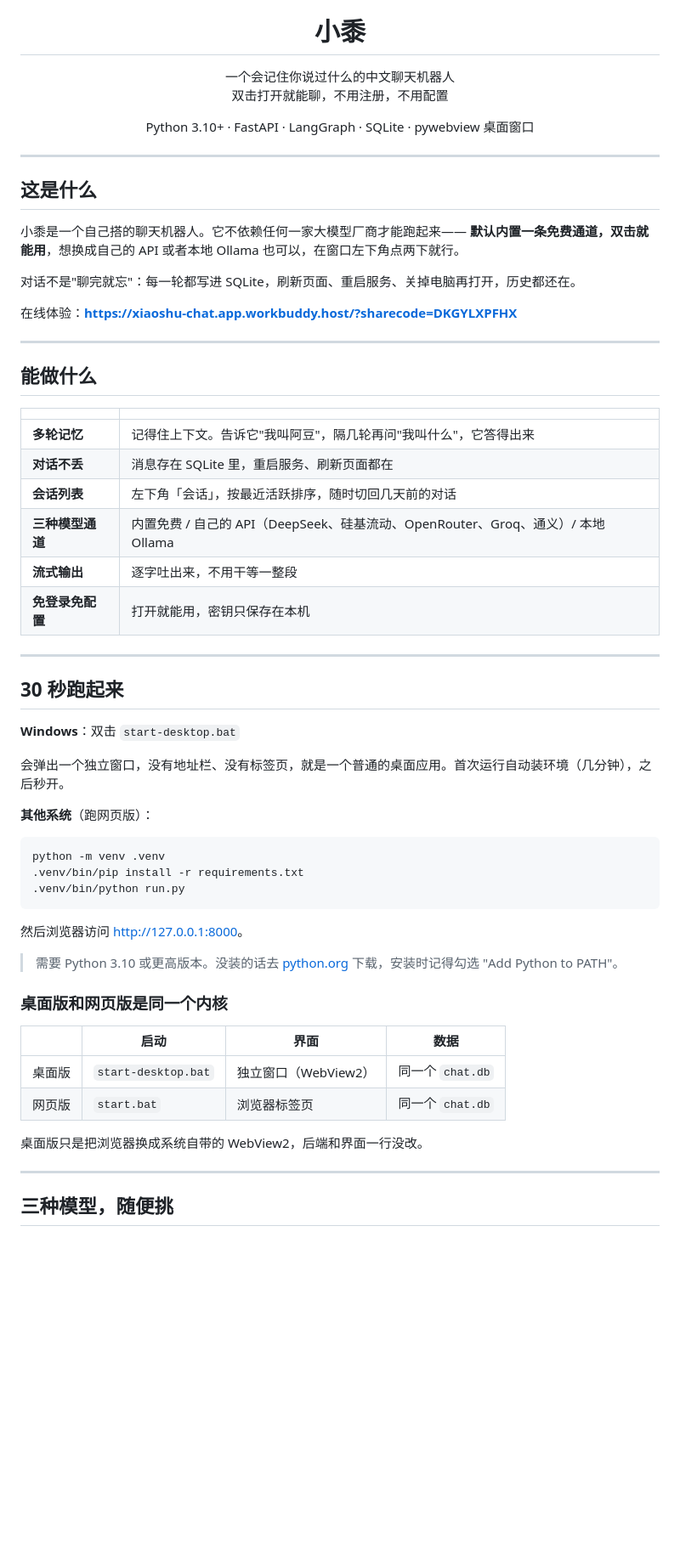
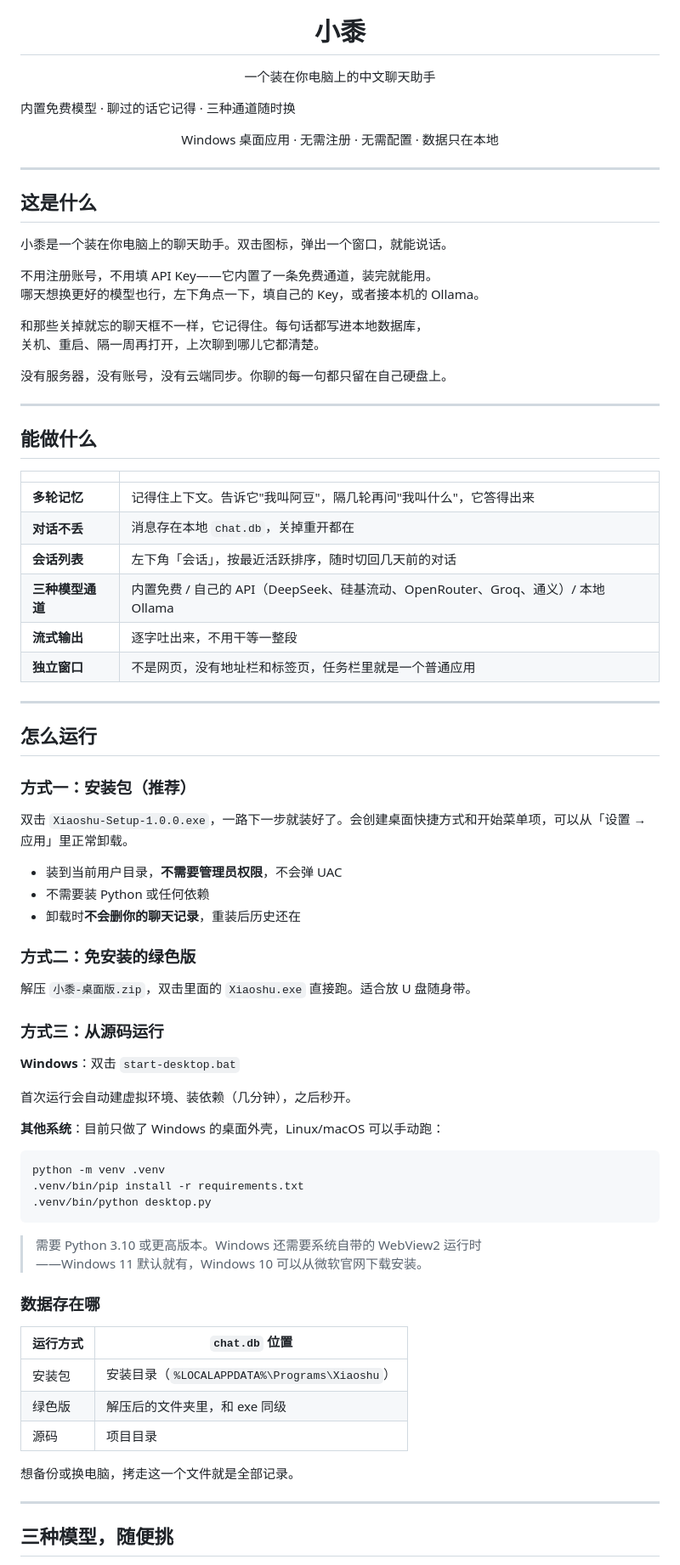
Before and after one commit to sjkwwwwwd/xiaosu, a Markdown page: README.md, the part around one of its changes. Shown at 85% size. GitHub-like rendering; blank space fills up the shorter version.

````diff
--- a/README.md
+++ b/README.md
@@ -5,66 +5,84 @@
 <h1 align="center">小黍</h1>
 
 <p align="center">
-  一个会记住你说过什么的中文聊天机器人<br/>
-  双击打开就能聊，不用注册，不用配置
+  一个装在你电脑上的中文聊天助手
+
+  内置免费模型 · 聊过的话它记得 · 三种通道随时换
 </p>
 
 <p align="center">
-  Python 3.10+ · FastAPI · LangGraph · SQLite · pywebview 桌面窗口
+  Windows 桌面应用 · 无需注册 · 无需配置 · 数据只在本地
 </p>
 
 ---
 
 ## 这是什么
 
-小黍是一个自己搭的聊天机器人。它不依赖任何一家大模型厂商才能跑起来——
-**默认内置一条免费通道，双击就能用**，想换成自己的 API 或者本地 Ollama 也可以，在窗口左下角点两下就行。
+小黍是一个装在你电脑上的聊天助手。双击图标，弹出一个窗口，就能说话。
 
-对话不是"聊完就忘"：每一轮都写进 SQLite，刷新页面、重启服务、关掉电脑再打开，历史都还在。
+不用注册账号，不用填 API Key——它内置了一条免费通道，装完就能用。
+哪天想换更好的模型也行，左下角点一下，填自己的 Key，或者接本机的 Ollama。
 
-在线体验：**<https://xiaoshu-chat.app.workbuddy.host/?sharecode=DKGYLXPFHX>**
+和那些关掉就忘的聊天框不一样，它记得住。每句话都写进本地数据库，
+关机、重启、隔一周再打开，上次聊到哪儿它都清楚。
+
+没有服务器，没有账号，没有云端同步。你聊的每一句都只留在自己硬盘上。
 
 ---
 
 ## 能做什么
 
-| | |
-|---|---|
-| **多轮记忆** | 记得住上下文。告诉它"我叫阿豆"，隔几轮再问"我叫什么"，它答得出来 |
-| **对话不丢** | 消息存在 SQLite 里，重启服务、刷新页面都在 |
-| **会话列表** | 左下角「会话」，按最近活跃排序，随时切回几天前的对话 |
+|            |                                                             |
+| ---------- | ----------------------------------------------------------- |
+| **多轮记忆**   | 记得住上下文。告诉它"我叫阿豆"，隔几轮再问"我叫什么"，它答得出来                          |
+| **对话不丢**   | 消息存在本地 `chat.db`，关掉重开都在                                     |
+| **会话列表**   | 左下角「会话」，按最近活跃排序，随时切回几天前的对话                                  |
 | **三种模型通道** | 内置免费 / 自己的 API（DeepSeek、硅基流动、OpenRouter、Groq、通义）/ 本地 Ollama |
-| **流式输出** | 逐字吐出来，不用干等一整段 |
-| **免登录免配置** | 打开就能用，密钥只保存在本机 |
+| **流式输出**   | 逐字吐出来，不用干等一整段                                               |
+| **独立窗口**   | 不是网页，没有地址栏和标签页，任务栏里就是一个普通应用                                 |
 
 ---
 
-## 30 秒跑起来
+## 怎么运行
+
+### 方式一：安装包（推荐）
+
+双击 `Xiaoshu-Setup-1.0.0.exe`，一路下一步就装好了。会创建桌面快捷方式和开始菜单项，可以从「设置 → 应用」里正常卸载。
+
+- 装到当前用户目录，**不需要管理员权限**，不会弹 UAC
+- 不需要装 Python 或任何依赖
+- 卸载时**不会删你的聊天记录**，重装后历史还在
+
+### 方式二：免安装的绿色版
+
+解压 `小黍-桌面版.zip`，双击里面的 `Xiaoshu.exe` 直接跑。适合放 U 盘随身带。
+
+### 方式三：从源码运行
 
 **Windows**：双击 `start-desktop.bat`
 
-会弹出一个独立窗口，没有地址栏、没有标签页，就是一个普通的桌面应用。首次运行自动装环境（几分钟），之后秒开。
+首次运行会自动建虚拟环境、装依赖（几分钟），之后秒开。
 
-**其他系统**（跑网页版）：
+**其他系统**：目前只做了 Windows 的桌面外壳，Linux/macOS 可以手动跑：
 
 ```bash
 python -m venv .venv
 .venv/bin/pip install -r requirements.txt
-.venv/bin/python run.py
+.venv/bin/python desktop.py
 ```
 
-然后浏览器访问 <http://127.0.0.1:8000>。
+> 需要 Python 3.10 或更高版本。Windows 还需要系统自带的 WebView2 运行时
+> ——Windows 11 默认就有，Windows 10 可以从微软官网下载安装。
 
-> 需要 Python 3.10 或更高版本。没装的话去 [python.org](https://www.python.org/downloads/) 下载，安装时记得勾选 "Add Python to PATH"。
+### 数据存在哪
 
-### 桌面版和网页版是同一个内核
+| 运行方式 | `chat.db` 位置                            |
+| ---- | --------------------------------------- |
+| 安装包  | 安装目录（`%LOCALAPPDATA%\Programs\Xiaoshu`） |
+| 绿色版  | 解压后的文件夹里，和 exe 同级                       |
+| 源码   | 项目目录                                    |
 
-| | 启动 | 界面 | 数据 |
-|---|---|---|---|
-| 桌面版 | `start-desktop.bat` | 独立窗口（WebView2） | 同一个 `chat.db` |
-| 网页版 | `start.bat` | 浏览器标签页 | 同一个 `chat.db` |
-
-桌面版只是把浏览器换成系统自带的 WebView2，后端和界面一行没改。
+想备份或换电脑，拷走这一个文件就是全部记录。
 
 ---
 
````
Also changed, not shown: other parts of README.md (+38 -39 lines).
